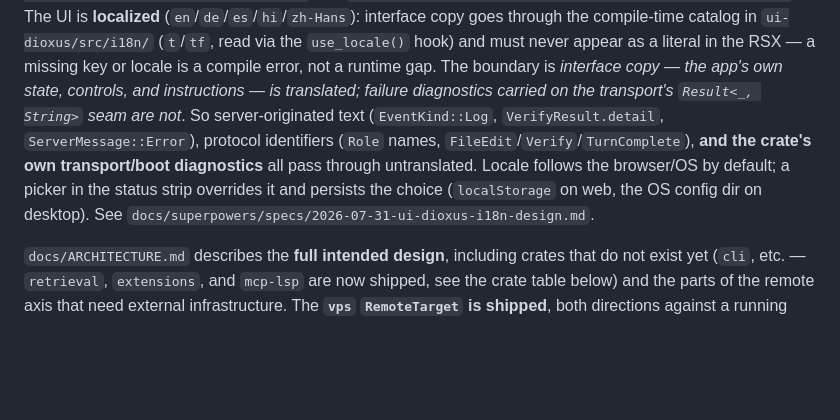
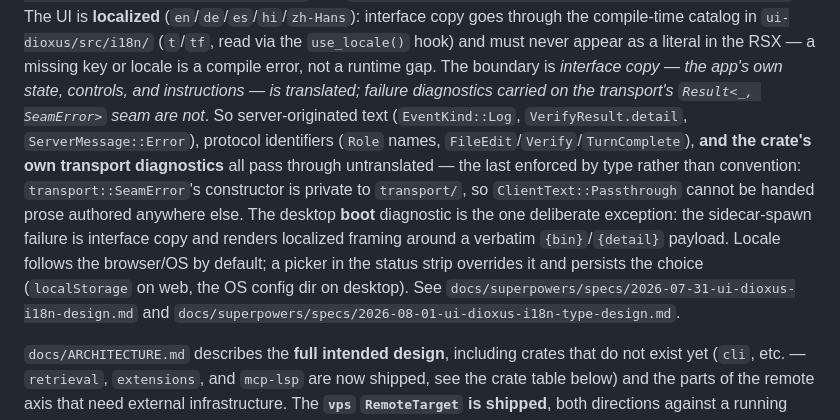
Before and after one commit to robhicks/otto, a Markdown page: CLAUDE.md, the part around the change. Drawn GitHub-style; blank space fills up the shorter version.

Commit message:
docs: record the sidecar-spawn boundary decision where the rule lives

```diff
--- a/CLAUDE.md
+++ b/CLAUDE.md
@@ -50,12 +50,17 @@ The UI is **localized** (`en`/`de`/`es`/`hi`/`zh-Hans`): interface copy goes thr
 compile-time catalog in `ui-dioxus/src/i18n/` (`t`/`tf`, read via the `use_locale()` hook) and must
 never appear as a literal in the RSX — a missing key or locale is a compile error, not a runtime
 gap. The boundary is *interface copy — the app's own state, controls, and instructions — is
-translated; failure diagnostics carried on the transport's `Result<_, String>` seam are not*. So
+translated; failure diagnostics carried on the transport's `Result<_, SeamError>` seam are not*. So
 server-originated text (`EventKind::Log`, `VerifyResult.detail`, `ServerMessage::Error`), protocol
-identifiers (`Role` names, `FileEdit`/`Verify`/`TurnComplete`), **and the crate's own
-transport/boot diagnostics** all pass through untranslated. Locale follows the browser/OS by
+identifiers (`Role` names, `FileEdit`/`Verify`/`TurnComplete`), **and the crate's own transport
+diagnostics** all pass through untranslated — the last enforced by type rather than convention:
+`transport::SeamError`'s constructor is private to `transport/`, so `ClientText::Passthrough`
+cannot be handed prose authored anywhere else. The desktop **boot** diagnostic is the one
+deliberate exception: the sidecar-spawn failure is interface copy and renders localized framing
+around a verbatim `{bin}`/`{detail}` payload. Locale follows the browser/OS by
 default; a picker in the status strip overrides it and persists the choice (`localStorage` on web,
-the OS config dir on desktop). See `docs/superpowers/specs/2026-07-31-ui-dioxus-i18n-design.md`.
+the OS config dir on desktop). See `docs/superpowers/specs/2026-07-31-ui-dioxus-i18n-design.md`
+and `docs/superpowers/specs/2026-08-01-ui-dioxus-i18n-type-design.md`.
 
 `docs/ARCHITECTURE.md` describes the **full intended design**, including crates that do
 not exist yet (`cli`, etc. — `retrieval`, `extensions`, and `mcp-lsp` are now shipped, see the
```
Also changed, not shown: 1 other file.
